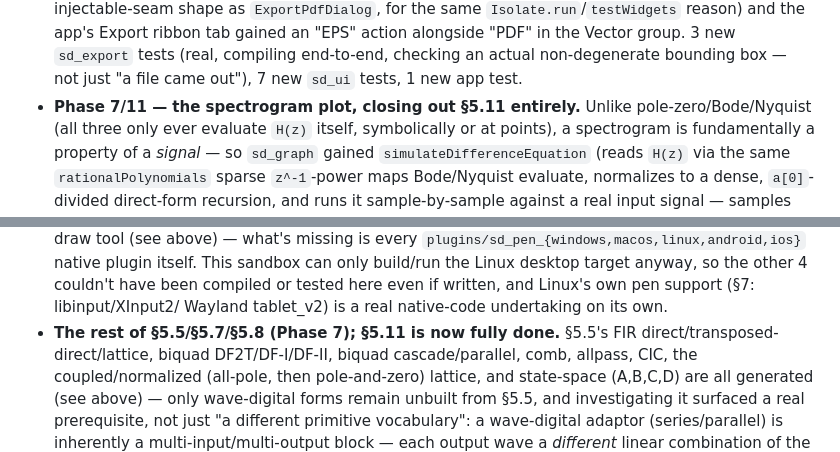
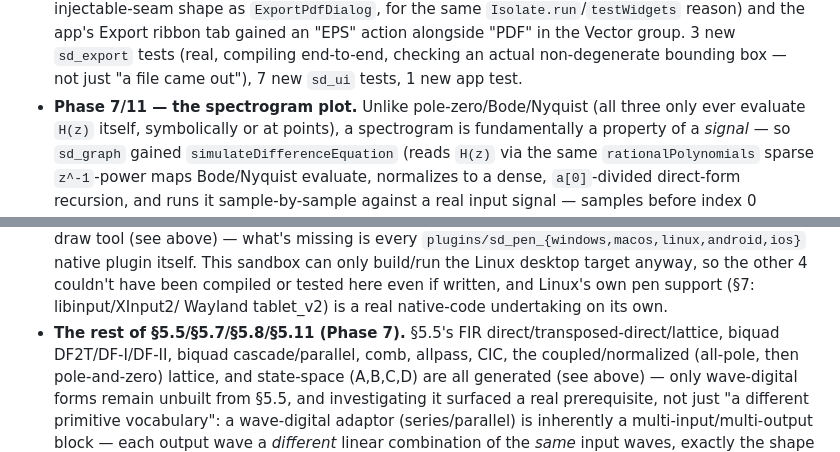
Before and after one commit to ijcuevas2/IshDistortion, a Markdown page: README.md, 2 parts joined by grey strips. GitHub-like rendering.

```diff
--- a/README.md
+++ b/README.md
@@ -509,7 +509,7 @@ Built and verified so far (each gate below is green — see "Build & test"):
   `sd_export` tests (real, compiling end-to-end, checking an actual
   non-degenerate bounding box — not just "a file came out"), 7 new
   `sd_ui` tests, 1 new app test.
-- **Phase 7/11 — the spectrogram plot, closing out §5.11 entirely.**
+- **Phase 7/11 — the spectrogram plot.**
   Unlike pole-zero/Bode/Nyquist (all three only ever evaluate `H(z)`
   itself, symbolically or at points), a spectrogram is fundamentally a
   property of a *signal* — so `sd_graph` gained
@@ -714,7 +720,7 @@ faked. Concretely still missing:
   anyway, so the other 4 couldn't have been compiled or tested here
   even if written, and Linux's own pen support (§7: libinput/XInput2/
   Wayland tablet_v2) is a real native-code undertaking on its own.
-- **The rest of §5.5/§5.7/§5.8 (Phase 7); §5.11 is now fully done.**
+- **The rest of §5.5/§5.7/§5.8/§5.11 (Phase 7).**
   §5.5's FIR direct/transposed-direct/lattice, biquad DF2T/DF-I/DF-II,
   biquad cascade/parallel, comb, allpass, CIC, the coupled/normalized
   (all-pole, then pole-and-zero) lattice, and state-space (A,B,C,D)
```
Also changed, not shown: other parts of README.md (+25 -11 lines).
